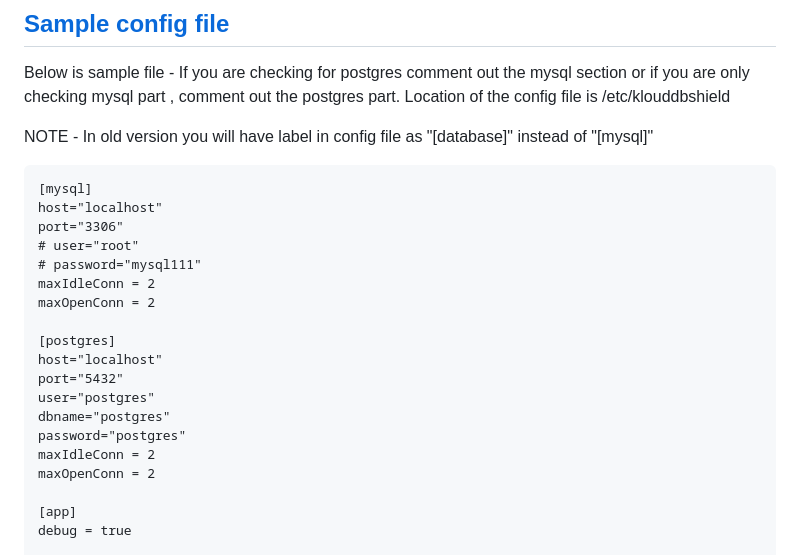
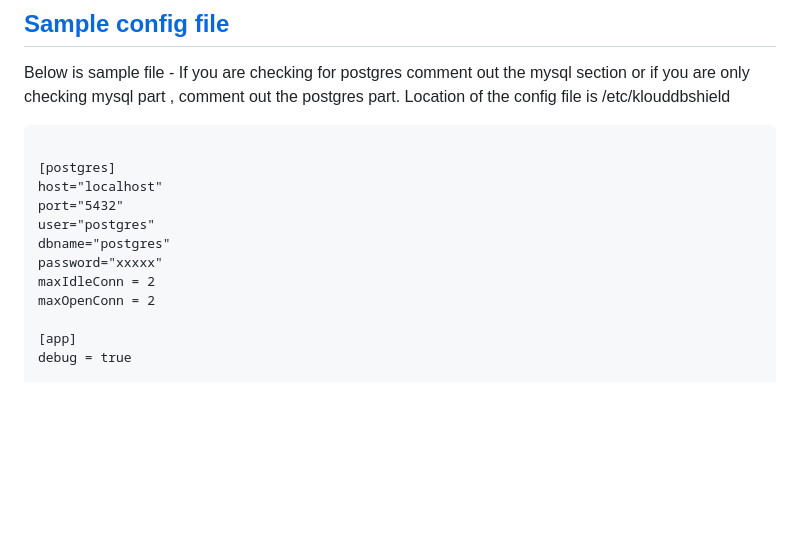
Before and after one commit to klouddb/klouddbshield, a Markdown page: README.md, the part around the change. GitHub-like rendering; blank space fills up the shorter version.

````diff
--- a/README.md
+++ b/README.md
@@ -71,22 +71,14 @@ export AWS_REGION="XXXXXXXXX"
 ## [Sample config file](https://github.com/klouddb/klouddbshield/blob/main/kshieldconfig_example.toml)
 Below is sample file - If you are checking for postgres comment out the mysql section or if you are only checking mysql part , comment out the postgres part. Location of the config file is /etc/klouddbshield
 
-NOTE - In old version you will have label in config file as "[database]" instead of "[mysql]"
 ```
-[mysql]
-host="localhost"
-port="3306"
-# user="root"
-# password="mysql111"
-maxIdleConn = 2
-maxOpenConn = 2
 
 [postgres]
 host="localhost"
 port="5432"
 user="postgres"
 dbname="postgres"
-password="postgres"
+password="xxxxx"
 maxIdleConn = 2
 maxOpenConn = 2
 
````
